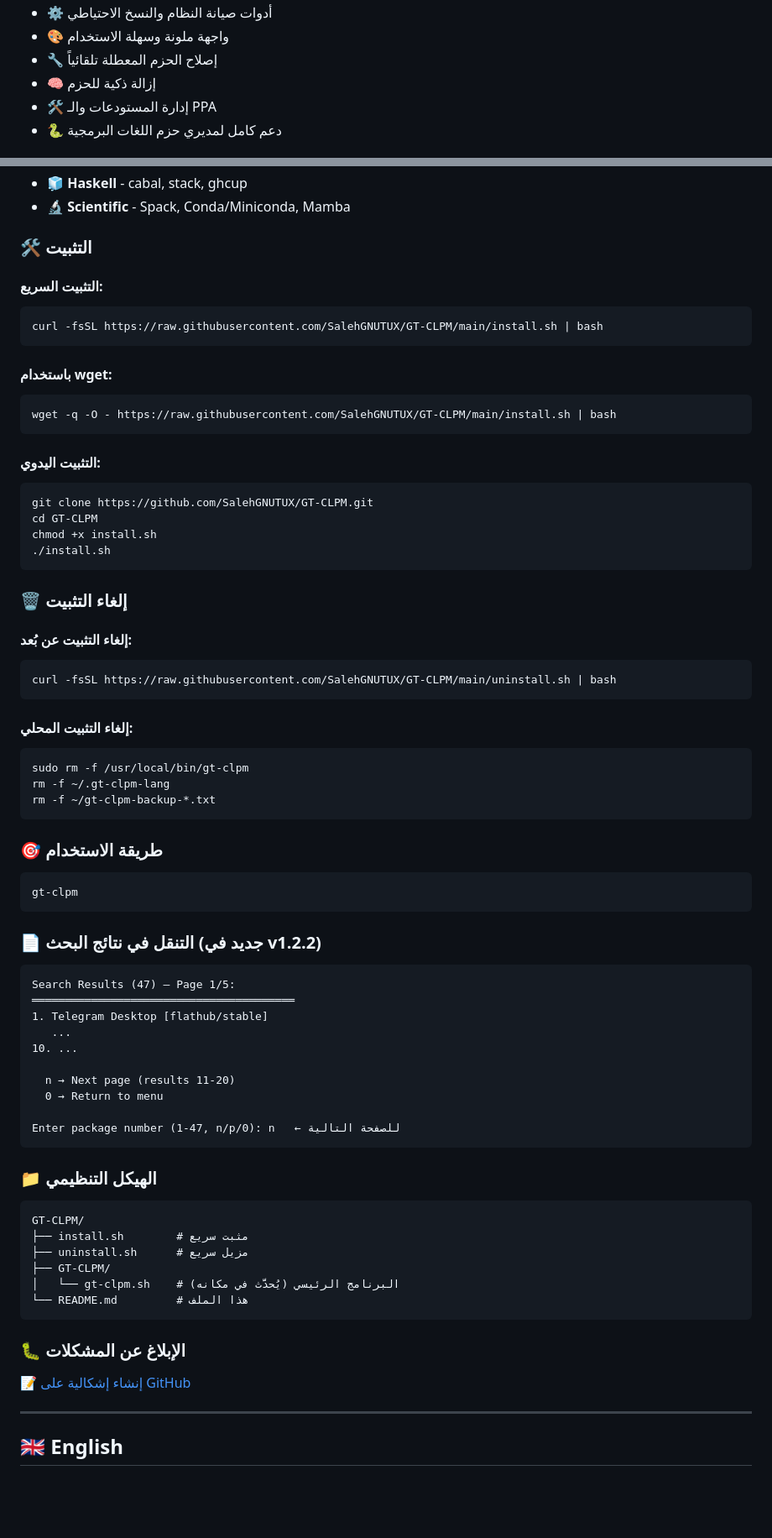
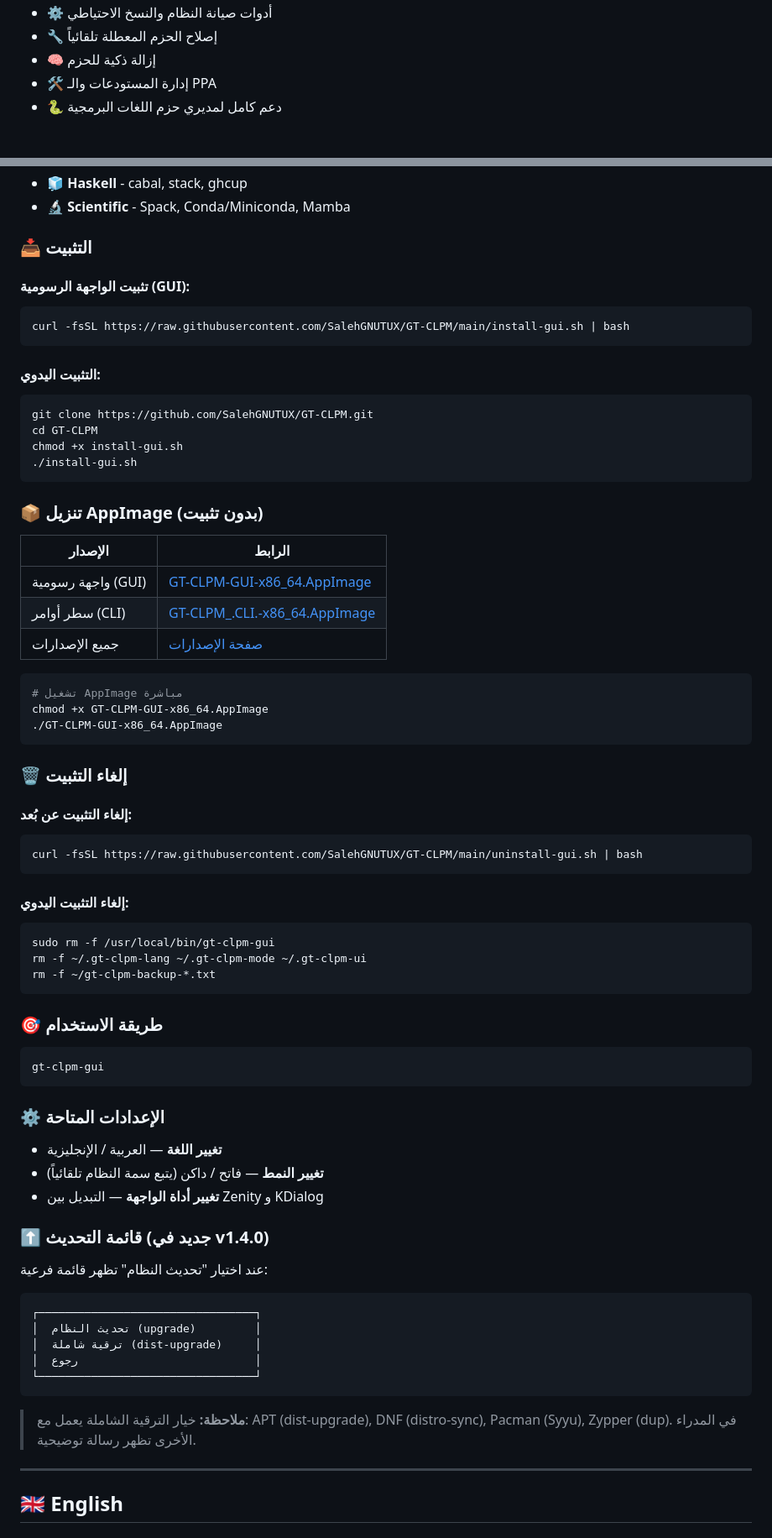
Before and after one commit to SalehGNUTUX/GT-CLPM, a Markdown page: README.md, 2 parts joined by grey strips. Shown at 84% size. GitHub-like rendering; blank space fills up the shorter version.

````diff
--- a/README.md
+++ b/README.md
@@ -56,5 +63,4 @@ GT-CLPM هو مدير حزم سطر أوامر شامل لأنظمة جنو/لي
 - ⚙️ أدوات صيانة النظام والنسخ الاحتياطي
-- 🎨 واجهة ملونة وسهلة الاستخدام
 - 🔧 إصلاح الحزم المعطلة تلقائياً
 - 🧠 إزالة ذكية للحزم
 - 🛠️ إدارة المستودعات والـ PPA
@@ -86,71 +92,69 @@ GT-CLPM هو مدير حزم سطر أوامر شامل لأنظمة جنو/لي
 - **🧊 Haskell** - cabal, stack, ghcup
 - **🔬 Scientific** - Spack, Conda/Miniconda, Mamba
 
-### 🛠️ التثبيت
+### 📥 التثبيت
 
-#### التثبيت السريع:
+#### تثبيت الواجهة الرسومية (GUI):
 ```bash
-curl -fsSL https://raw.githubusercontent.com/SalehGNUTUX/GT-CLPM/main/install.sh | bash
-```
-
-#### باستخدام wget:
-```bash
-wget -q -O - https://raw.githubusercontent.com/SalehGNUTUX/GT-CLPM/main/install.sh | bash
+curl -fsSL https://raw.githubusercontent.com/SalehGNUTUX/GT-CLPM/main/install-gui.sh | bash
 ```
 
 #### التثبيت اليدوي:
 ```bash
 git clone https://github.com/SalehGNUTUX/GT-CLPM.git
 cd GT-CLPM
-chmod +x install.sh
-./install.sh
+chmod +x install-gui.sh
+./install-gui.sh
+```
+
+### 📦 تنزيل AppImage (بدون تثبيت)
+
+| الإصدار | الرابط |
+|---------|--------|
+| واجهة رسومية (GUI) | [GT-CLPM-GUI-x86_64.AppImage](https://github.com/SalehGNUTUX/GT-CLPM/releases/download/GT-CLPM-2026-x86_64.AppImage/GT-CLPM-GUI-x86_64.AppImage) |
+| سطر أوامر (CLI) | [GT-CLPM_.CLI.-x86_64.AppImage](https://github.com/SalehGNUTUX/GT-CLPM/releases/download/GT-CLPM-2026-x86_64.AppImage/GT-CLPM_.CLI.-x86_64.AppImage) |
+| جميع الإصدارات | [صفحة الإصدارات](https://github.com/SalehGNUTUX/GT-CLPM/releases) |
+
+```bash
+# تشغيل AppImage مباشرة
+chmod +x GT-CLPM-GUI-x86_64.AppImage
+./GT-CLPM-GUI-x86_64.AppImage
 ```
 
 ### 🗑️ إلغاء التثبيت
 
 #### إلغاء التثبيت عن بُعد:
 ```bash
-curl -fsSL https://raw.githubusercontent.com/SalehGNUTUX/GT-CLPM/main/uninstall.sh | bash
+curl -fsSL https://raw.githubusercontent.com/SalehGNUTUX/GT-CLPM/main/uninstall-gui.sh | bash
 ```
 
-#### إلغاء التثبيت المحلي:
+#### إلغاء التثبيت اليدوي:
 ```bash
-sudo rm -f /usr/local/bin/gt-clpm
-rm -f ~/.gt-clpm-lang
+sudo rm -f /usr/local/bin/gt-clpm-gui
+rm -f ~/.gt-clpm-lang ~/.gt-clpm-mode ~/.gt-clpm-ui
 rm -f ~/gt-clpm-backup-*.txt
 ```
 
 ### 🎯 طريقة الاستخدام
 ```bash
-gt-clpm
+gt-clpm-gui
 ```
 
-### 📄 التنقل في نتائج البحث (جديد في v1.2.2)
+### ⚙️ الإعدادات المتاحة
+- **تغيير اللغة** — العربية / الإنجليزية
+- **تغيير النمط** — فاتح / داكن (يتبع سمة النظام تلقائياً)
+- **تغيير أداة الواجهة** — التبديل بين Zenity و KDialog
+
+### ⬆️ قائمة التحديث (جديد في v1.4.0)
+عند اختيار "تحديث النظام" تظهر قائمة فرعية:
 ```
-Search Results (47) — Page 1/5:
-════════════════════════════════════════
-1. Telegram Desktop [flathub/stable]
-   ...
-10. ...
-
-  n → Next page (results 11-20)
-  0 → Return to menu
-
-Enter package number (1-47, n/p/0): n   ← للصفحة التالية
+┌─────────────────────────────────┐
+│  تحديث النظام (upgrade)         │
+│  ترقية شاملة (dist-upgrade)     │
+│  رجوع                           │
+└─────────────────────────────────┘
 ```
-
-### 📁 الهيكل التنظيمي
-```
-GT-CLPM/
-├── install.sh        # مثبت سريع
-├── uninstall.sh      # مزيل سريع
-├── GT-CLPM/
-│   └── gt-clpm.sh    # البرنامج الرئيسي (يُحدَّث في مكانه)
-└── README.md         # هذا الملف
-```
-
-### 🐛 الإبلاغ عن المشكلات
-[📝 إنشاء إشكالية على GitHub](https://github.com/SalehGNUTUX/GT-CLPM/issues)
+> **ملاحظة:** خيار الترقية الشاملة يعمل مع: APT (dist-upgrade), DNF (distro-sync), Pacman (Syyu), Zypper (dup). في المدراء الأخرى تظهر رسالة توضيحية.
 
 ---
 
````
Also changed, not shown: other parts of README.md (+92 -70 lines).
